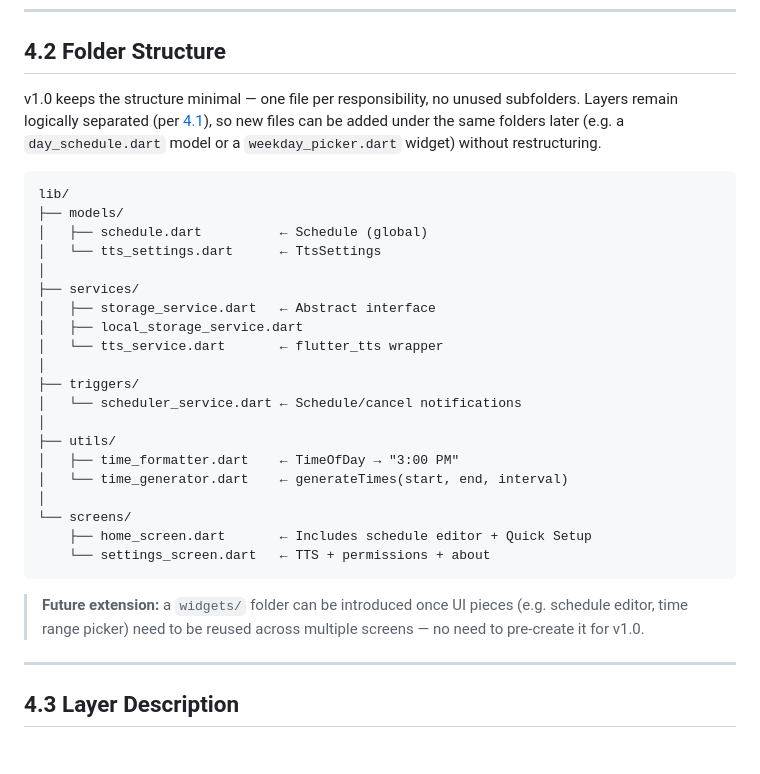
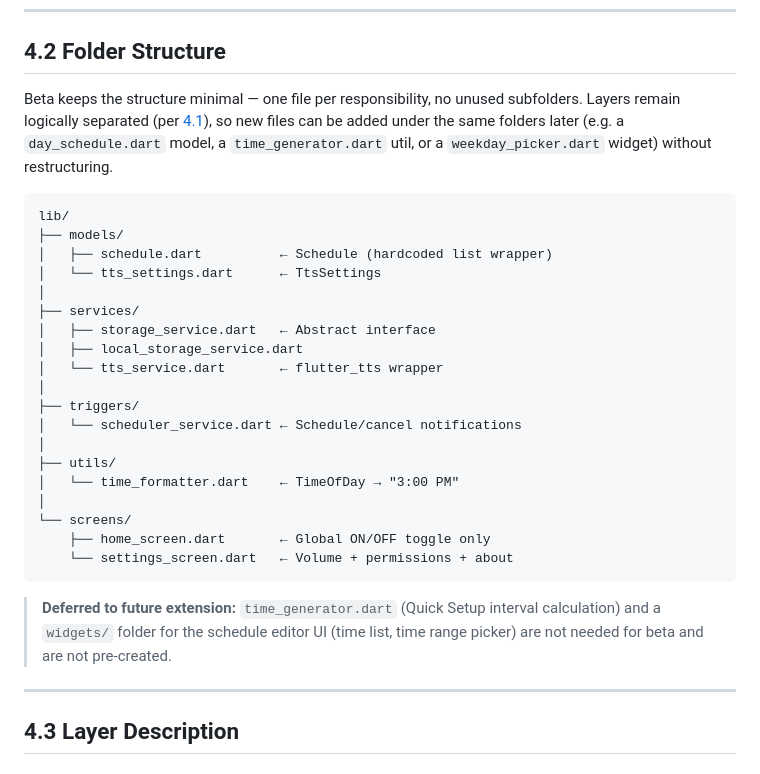
Before and after one commit to bubble-tok/Time-Announcement, a Markdown page: docs/4_architecture.md, the part around one of its changes. Drawn GitHub-style.

````diff
--- a/docs/4_architecture.md
+++ b/docs/4_architecture.md
@@ -34,16 +36,16 @@ only with adjacent layers.
 
 ## 4.2 Folder Structure
 
-v1.0 keeps the structure minimal — one file per responsibility, no
+Beta keeps the structure minimal — one file per responsibility, no
 unused subfolders. Layers remain logically separated (per [4.1](#41-overview)),
 so new files can be added under the same folders later (e.g. a
-`day_schedule.dart` model or a `weekday_picker.dart` widget) without
-restructuring.
+`day_schedule.dart` model, a `time_generator.dart` util, or a
+`weekday_picker.dart` widget) without restructuring.
 
 ```
 lib/
 ├── models/
-│   ├── schedule.dart          ← Schedule (global)
+│   ├── schedule.dart          ← Schedule (hardcoded list wrapper)
 │   └── tts_settings.dart      ← TtsSettings
 │
 ├── services/
@@ -55,17 +57,16 @@ lib/
 │   └── scheduler_service.dart ← Schedule/cancel notifications
 │
 ├── utils/
-│   ├── time_formatter.dart    ← TimeOfDay → "3:00 PM"
-│   └── time_generator.dart    ← generateTimes(start, end, interval)
+│   └── time_formatter.dart    ← TimeOfDay → "3:00 PM"
 │
 └── screens/
-    ├── home_screen.dart       ← Includes schedule editor + Quick Setup
-    └── settings_screen.dart   ← TTS + permissions + about
+    ├── home_screen.dart       ← Global ON/OFF toggle only
+    └── settings_screen.dart   ← Volume + permissions + about
 ```
 
-> **Future extension:** a `widgets/` folder can be introduced once UI
-> pieces (e.g. schedule editor, time range picker) need to be reused
-> across multiple screens — no need to pre-create it for v1.0.
+> **Deferred to future extension:** `time_generator.dart` (Quick Setup interval
+> calculation) and a `widgets/` folder for the schedule editor UI (time list,
+> time range picker) are not needed for beta and are not pre-created.
 
 ---
 
````
Also changed, not shown: other parts of docs/4_architecture.md (+54 -71 lines).
